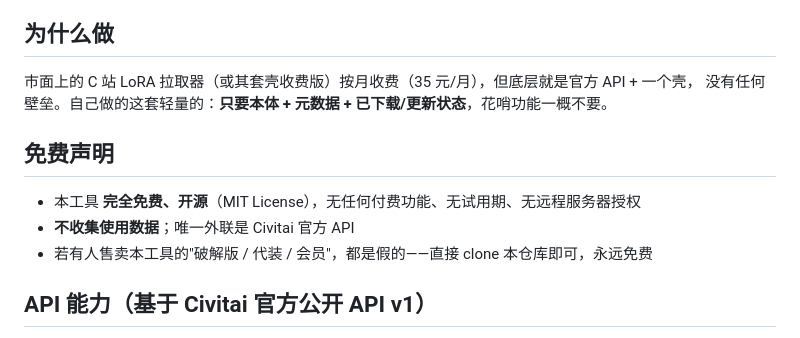
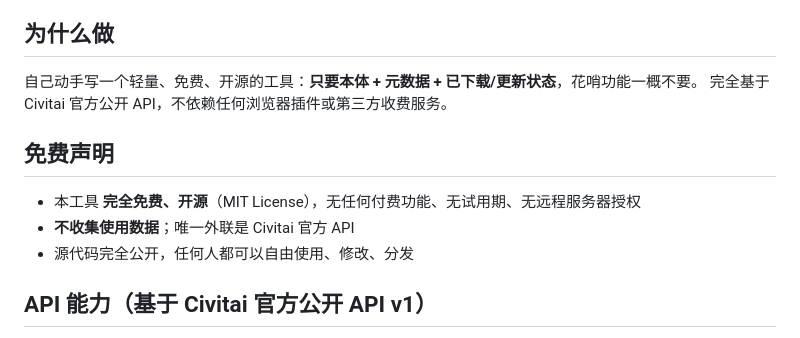
Before and after one commit to necigit/LoRAHoard, a Markdown page: README.md, the part around the change. GitHub-like rendering.

Commit message:
README: soften the Why section - focus on what it is, not on others

```diff
--- a/README.md
+++ b/README.md
@@ -11,14 +11,14 @@
 
 ## 为什么做
 
-市面上的 C 站 LoRA 拉取器（或其套壳收费版）按月收费（35 元/月），但底层就是官方 API + 一个壳，
-没有任何壁垒。自己做的这套轻量的：**只要本体 + 元数据 + 已下载/更新状态**，花哨功能一概不要。
+自己动手写一个轻量、免费、开源的工具：**只要本体 + 元数据 + 已下载/更新状态**，花哨功能一概不要。
+完全基于 Civitai 官方公开 API，不依赖任何浏览器插件或第三方收费服务。
 
 ## 免费声明
 
 - 本工具 **完全免费、开源**（MIT License），无任何付费功能、无试用期、无远程服务器授权
 - **不收集使用数据**；唯一外联是 Civitai 官方 API
-- 若有人售卖本工具的"破解版 / 代装 / 会员"，都是假的——直接 clone 本仓库即可，永远免费
+- 源代码完全公开，任何人都可以自由使用、修改、分发
 
 ## API 能力（基于 Civitai 官方公开 API v1）
 
```
